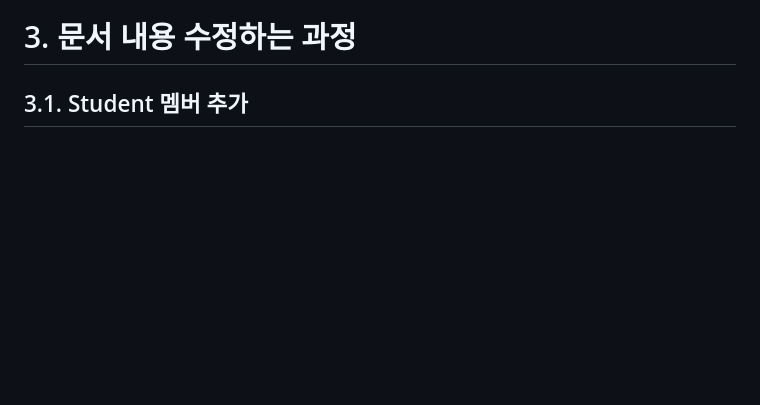
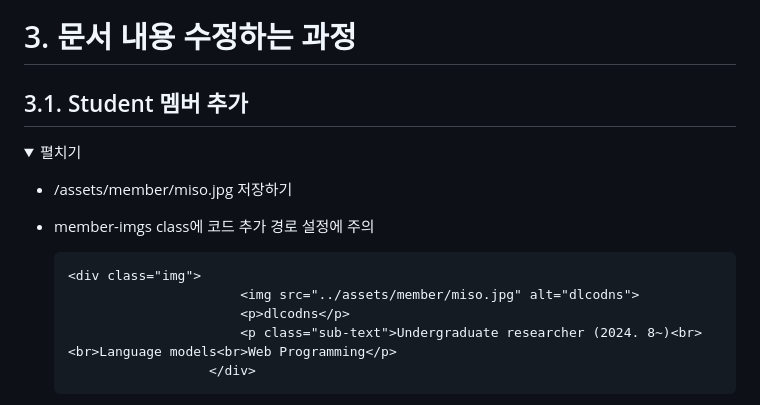
Before and after one commit to sst7050/dailab.github.io, a Markdown page: README.md, the part around one of its changes. Drawn GitHub-style; folded sections open; blank space fills up the shorter version.

````diff
--- a/README.md
+++ b/README.md
@@ -212,3 +212,17 @@ index.html 파일은 bytecell.github.io에 있는 것이 아니라 'bytecell.git
 
 ## 3.1. Student 멤버 추가
 
+<details>
+  <summary>펼치기</summary>
+
+* /assets/member/miso.jpg 저장하기
+* member-imgs class에 코드 추가
+  경로 설정에 주의
+  ``` html
+  <div class="img">
+                        <img src="../assets/member/miso.jpg" alt="dlcodns">
+                        <p>dlcodns</p>
+                        <p class="sub-text">Undergraduate researcher (2024. 8~)<br><br>Language models<br>Web Programming</p>
+                    </div>
+  ```
+
````
Also changed, not shown: other parts of README.md (+7 -0 lines).
